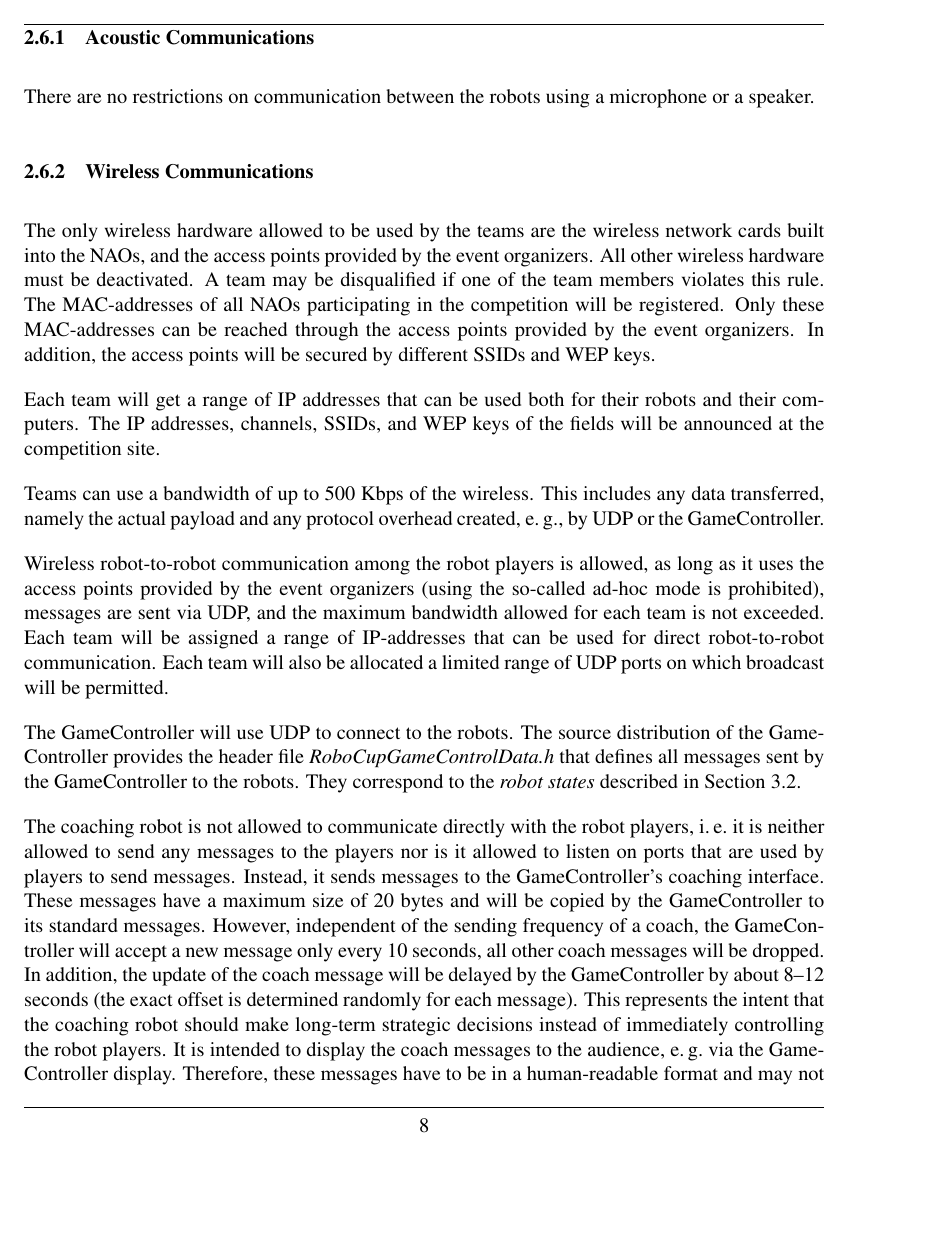
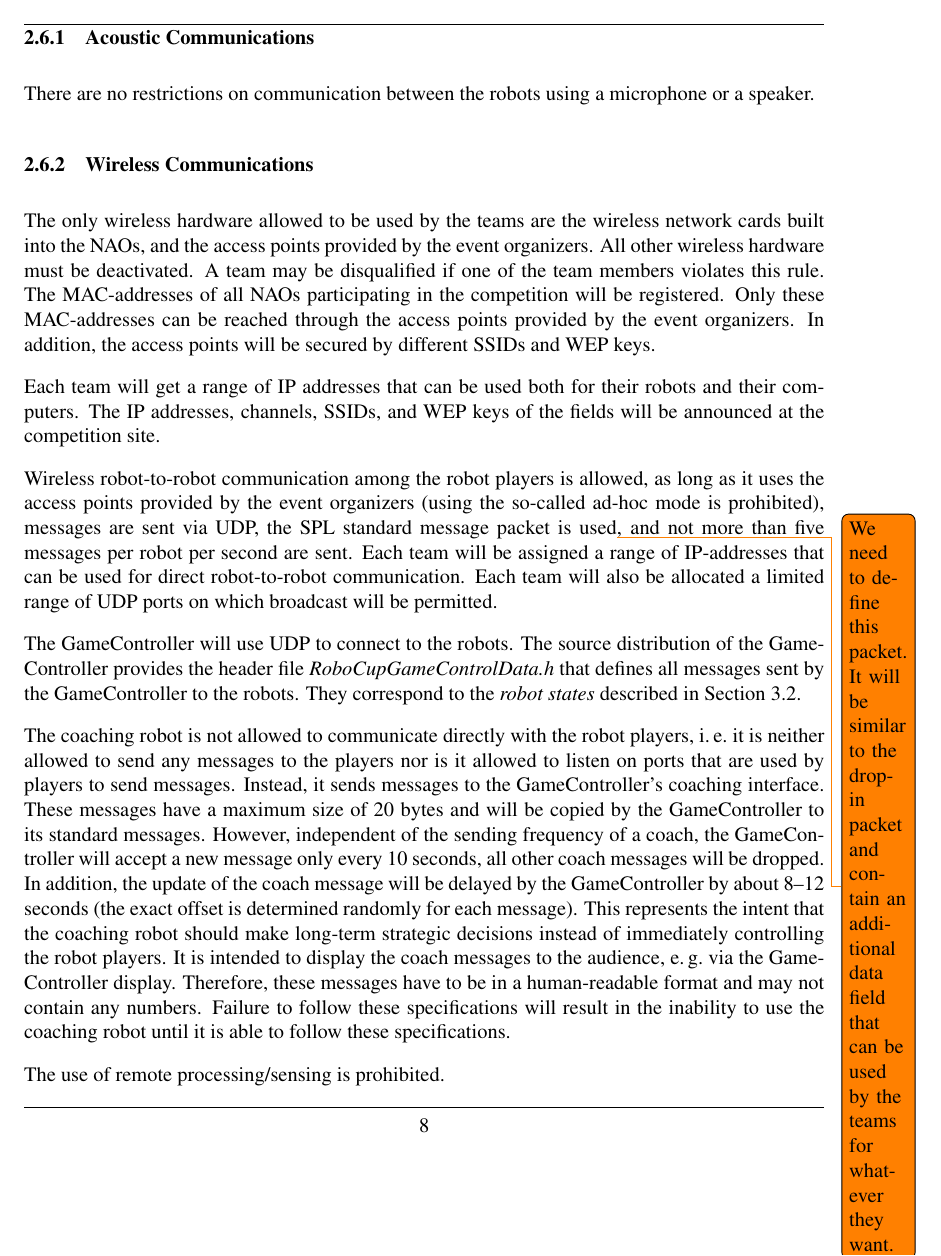
Before and after one commit to RoboCup-SPL/Rules, a LaTeX document (SPL-Rules.tex): page 9 of 42 before the commit and page 9 of 41 after it. Compiled offline with pdfLaTeX.

Commit message:
updated description of wireless communication (standard packet + 5 messages per second)

```diff
--- a/SPL-Rules.tex
+++ b/SPL-Rules.tex
@@ -314,9 +314,7 @@ The only wireless hardware allowed to be used by the teams are the wireless netw
 
 Each team will get a range of IP addresses that can be used both for their robots and their computers. The IP addresses, channels, SSIDs, and WEP keys of the fields will be announced at the competition site.
 
-Teams can use a bandwidth of up to 500 Kbps of the wireless. This includes any data transferred, namely the actual payload and any protocol overhead created, \eg, by UDP or the GameController.
-
-Wireless robot-to-robot communication among the robot players is allowed, as long as it uses the access points provided by the event organizers (using the so-called ad-hoc mode is prohibited), messages are sent via UDP, and the maximum bandwidth allowed for each team is not exceeded. Each team will be assigned a range of IP-addresses that can be used for direct robot-to-robot communication. Each team will also be allocated a limited range of UDP ports on which broadcast will be permitted.
+Wireless robot-to-robot communication among the robot players is allowed, as long as it uses the access points provided by the event organizers (using the so-called ad-hoc mode is prohibited), messages are sent via UDP, the SPL standard message packet is used\todo{We need to define this packet. It will be similar to the drop-in packet and contain an additional data field that can be used by the teams for whatever they want.}, and not more than five messages per robot per second are sent. Each team will be assigned a range of IP-addresses that can be used for direct robot-to-robot communication. Each team will also be allocated a limited range of UDP ports on which broadcast will be permitted.
 
 The GameController will use UDP to connect to the robots. The source distribution of the GameController provides the header file \emph{RoboCupGameControlData.h} that defines all messages sent by the GameController to the robots. They correspond to the \emph{robot states} described in Section~\ref{sec:robot_states}.
 
```
Also changed, not shown: SPL-Rules.tex (4 more changed lines).
